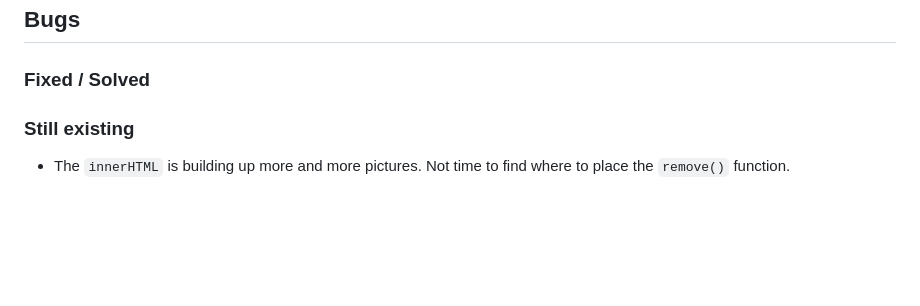
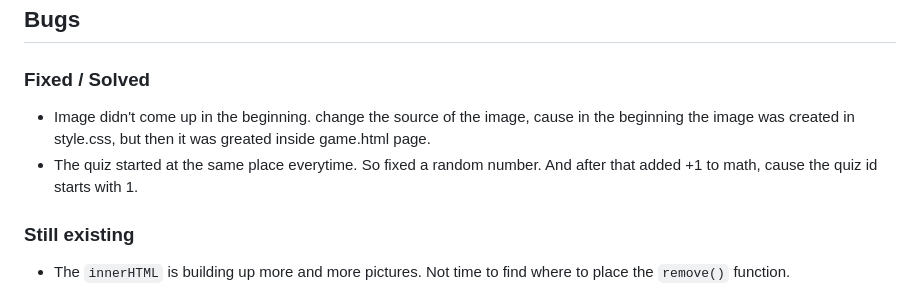
Before and after one commit to GroundBuilder/landscapequiz, a Markdown page: README.md, the part around the change. GitHub-like rendering; blank space fills up the shorter version.

Commit message:
Docs. Add buggs report

```diff
--- a/README.md
+++ b/README.md
@@ -57,6 +57,9 @@ Quiz has a very simple, and easy-to-follow skeleton with only two pages. Wirefra
 ## Bugs
 
 ### Fixed / Solved
+
+- Image didn't come up in the beginning. change the source of the image, cause in the beginning the image was created in style.css, but then it was greated inside game.html page.
+- The quiz started at the same place everytime. So fixed a random number. And after that added +1 to math, cause the quiz id starts with 1.
 
 ### Still existing
 
```
